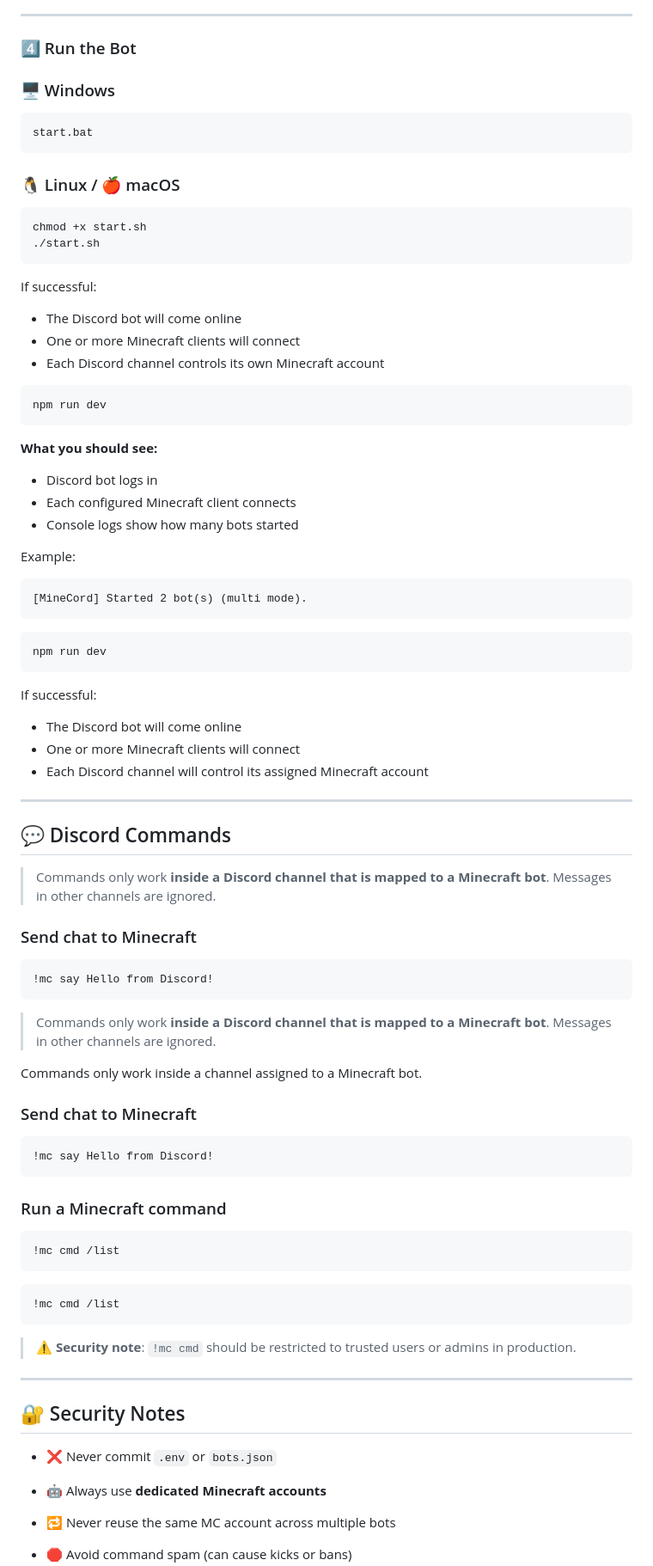
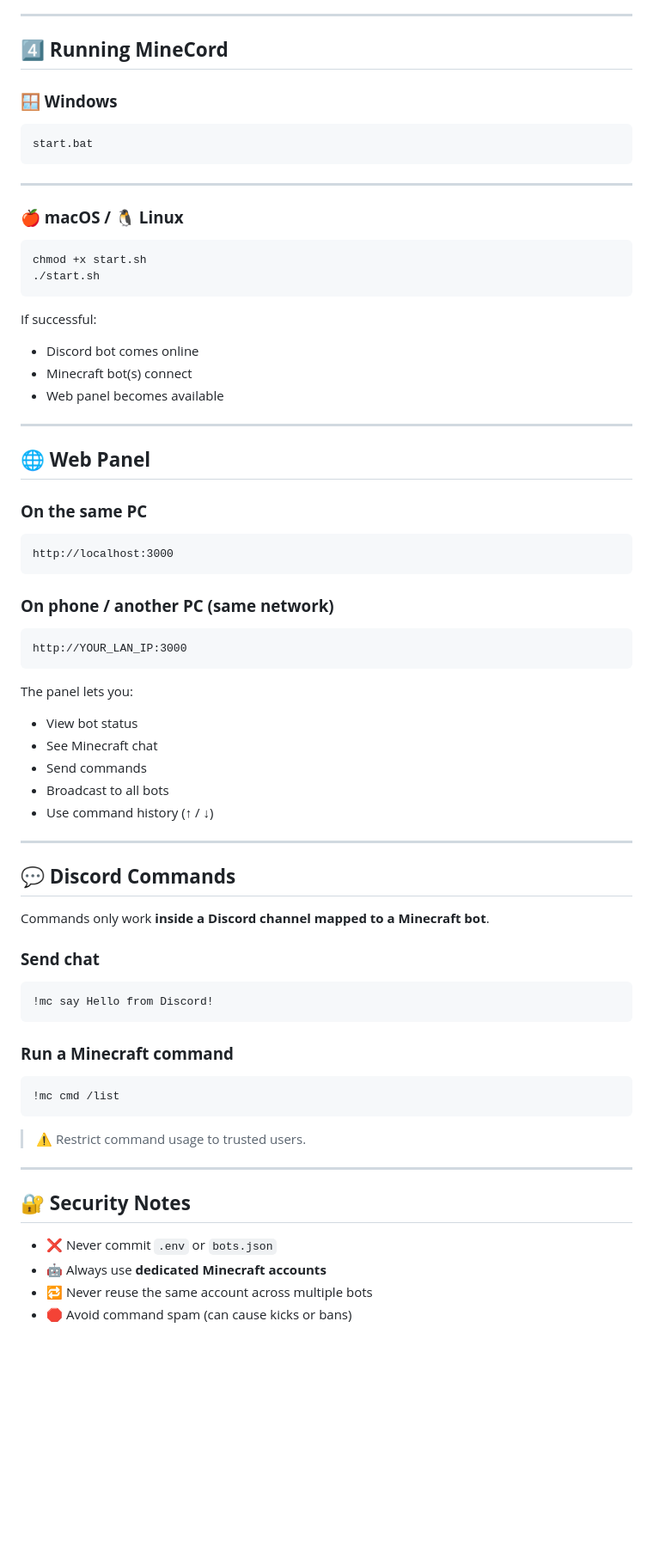
Before and after one commit to itz-me-fisherYT/MineCord, a Markdown page: README.MD, the part around one of its changes. Shown at 86% size. GitHub-like rendering; blank space fills up the shorter version.

````diff
--- a/README.MD
+++ b/README.MD
@@ -182,15 +164,17 @@ MC_VERSION=1.20.4
 
 ---
 
-### 4️⃣ Run the Bot
+## **4️⃣ Running MineCord**
 
-### 🖥️ Windows
+### **🪟 Windows**
 
 ```text
 start.bat
 ```
 
-### 🐧 Linux / 🍎 macOS
+---
+
+### **🍎 macOS / 🐧 Linux**
 
 ```bash
 chmod +x start.sh
@@ -199,80 +183,59 @@ chmod +x start.sh
 
 If successful:
 
-* The Discord bot will come online
-* One or more Minecraft clients will connect
-* Each Discord channel controls its own Minecraft account
-
-```bash
-npm run dev
-```
-
-**What you should see:**
-
-* Discord bot logs in
-* Each configured Minecraft client connects
-* Console logs show how many bots started
-
-Example:
-
-```
-[MineCord] Started 2 bot(s) (multi mode).
-```
-
-```bash
-npm run dev
-```
-
-If successful:
-
-* The Discord bot will come online
-* One or more Minecraft clients will connect
-* Each Discord channel will control its assigned Minecraft account
+* Discord bot comes online
+* Minecraft bot(s) connect
+* Web panel becomes available
 
 ---
 
-## 💬 Discord Commands
+## **🌐 Web Panel**
 
-> Commands only work **inside a Discord channel that is mapped to a Minecraft bot**.
-> Messages in other channels are ignored.
+### **On the same PC**
 
-### Send chat to Minecraft
+```
+http://localhost:3000
+```
+
+### **On phone / another PC (same network)**
+
+```
+http://YOUR_LAN_IP:3000
+```
+
+The panel lets you:
+
+* View bot status
+* See Minecraft chat
+* Send commands
+* Broadcast to all bots
+* Use command history (↑ / ↓)
+
+---
+
+## **💬 Discord Commands**
+
+Commands only work **inside a Discord channel mapped to a Minecraft bot**.
+
+### **Send chat**
 
 ```
 !mc say Hello from Discord!
 ```
 
-> Commands only work **inside a Discord channel that is mapped to a Minecraft bot**.
-> Messages in other channels are ignored.
-
-Commands only work inside a channel assigned to a Minecraft bot.
-
-### Send chat to Minecraft
-
-```
-!mc say Hello from Discord!
-```
-
-### Run a Minecraft command
+### **Run a Minecraft command**
 
 ```
 !mc cmd /list
 ```
 
-```
-!mc cmd /list
-```
-
-> ⚠️ **Security note**: `!mc cmd` should be restricted to trusted users or admins in production.
+> ⚠️ Restrict command usage to trusted users.
 
 ---
 
-## 🔐 Security Notes
+## **🔐 Security Notes**
 
 * ❌ Never commit `.env` or `bots.json`
-
 * 🤖 Always use **dedicated Minecraft accounts**
-
-* 🔁 Never reuse the same MC account across multiple bots
-
+* 🔁 Never reuse the same account across multiple bots
 * 🛑 Avoid command spam (can cause kicks or bans)
````
Also changed, not shown: other parts of README.MD (+86 -147 lines).
